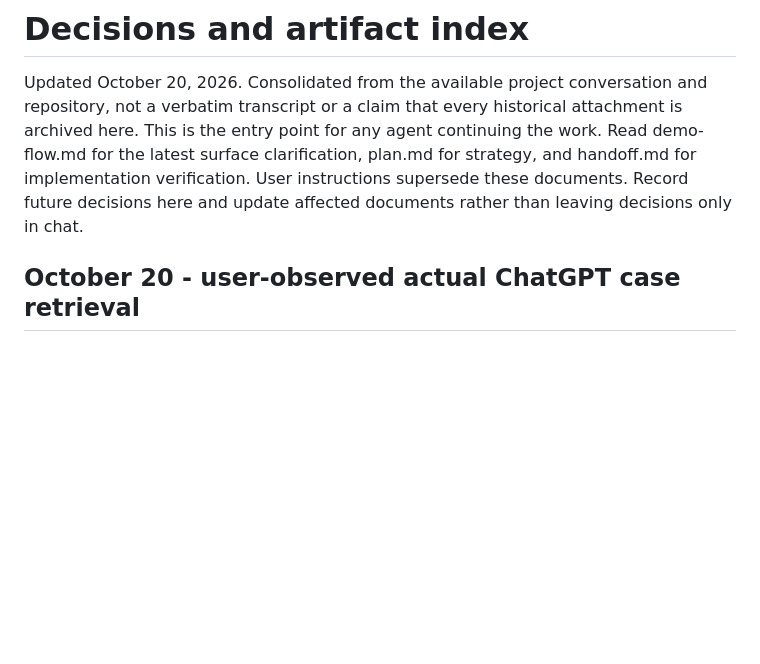
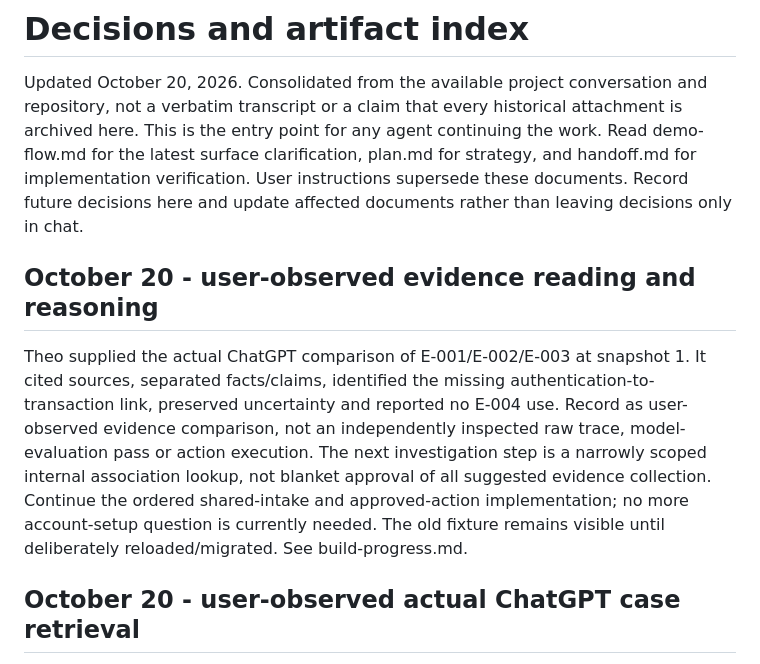
Before and after one commit to buildtheo/apex_demo, a Markdown page: docs/decisions-and-artifacts.md, the part around the change. Rendered like a GitHub page; blank space fills up the shorter version.

```diff
--- a/docs/decisions-and-artifacts.md
+++ b/docs/decisions-and-artifacts.md
@@ -1,6 +1,10 @@
 # Decisions and artifact index
 
 Updated October 20, 2026. Consolidated from the available project conversation and repository, not a verbatim transcript or a claim that every historical attachment is archived here. This is the entry point for any agent continuing the work. Read demo-flow.md for the latest surface clarification, plan.md for strategy, and handoff.md for implementation verification. User instructions supersede these documents. Record future decisions here and update affected documents rather than leaving decisions only in chat.
+
+## October 20 - user-observed evidence reading and reasoning
+
+Theo supplied the actual ChatGPT comparison of E-001/E-002/E-003 at snapshot 1. It cited sources, separated facts/claims, identified the missing authentication-to-transaction link, preserved uncertainty and reported no E-004 use. Record as user-observed evidence comparison, not an independently inspected raw trace, model-evaluation pass or action execution. The next investigation step is a narrowly scoped internal association lookup, not blanket approval of all suggested evidence collection. Continue the ordered shared-intake and approved-action implementation; no more account-setup question is currently needed. The old fixture remains visible until deliberately reloaded/migrated. See build-progress.md.
 
 ## October 20 - user-observed actual ChatGPT case retrieval
 
```
Also changed, not shown: docs/START-HERE.md (+2 -0 lines), docs/build-progress.md (+6 -0 lines).
